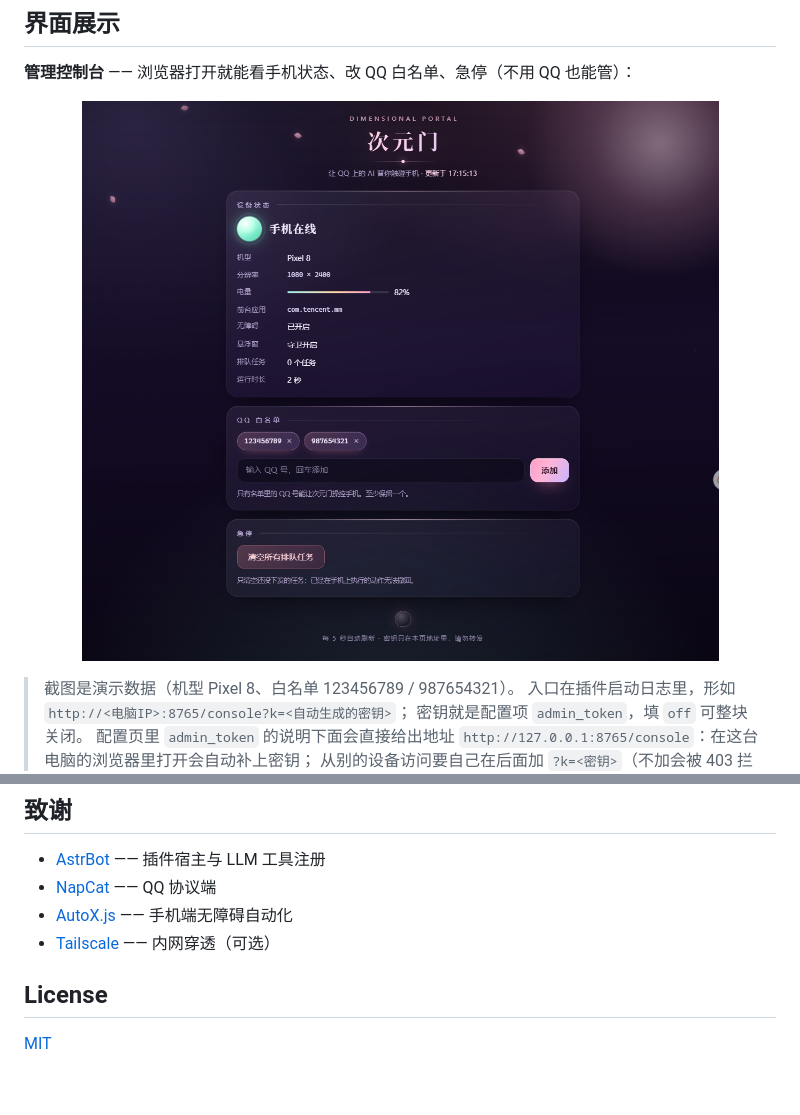
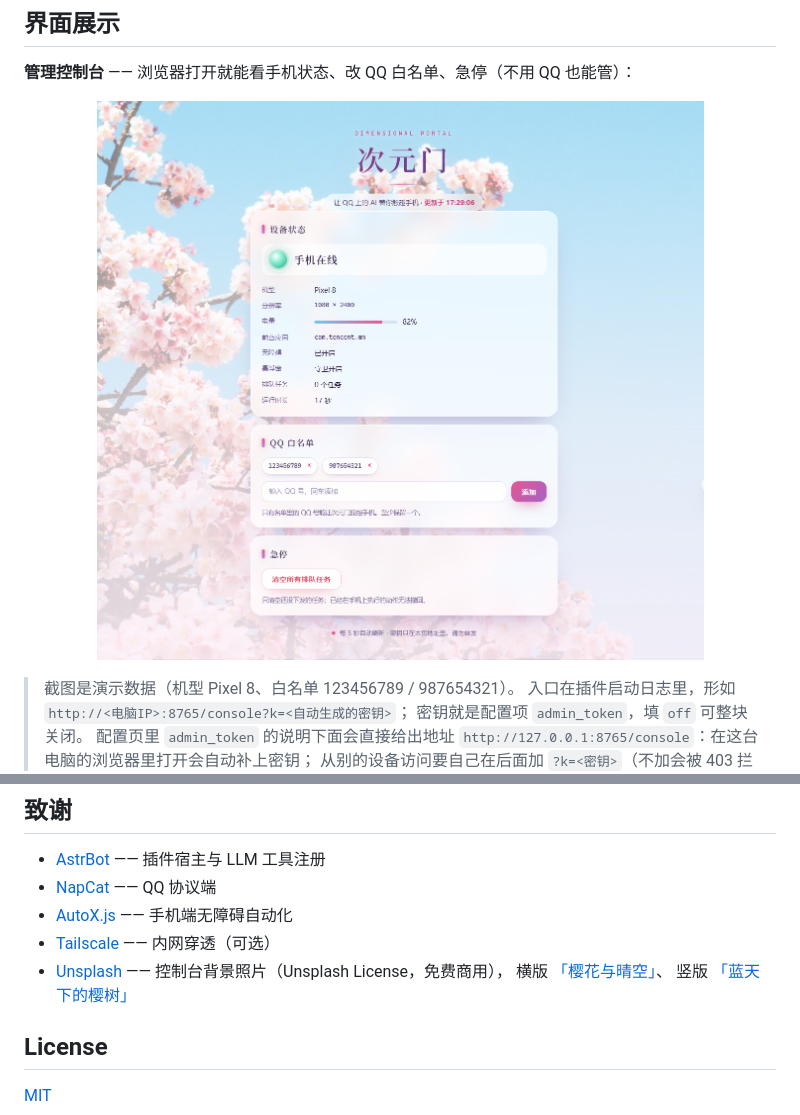
Before and after one commit to NishimiyaFukinoto/astrbot_plugin_dimensional_portal, a Markdown page: README.md, 2 parts joined by grey strips. Drawn GitHub-style; pictures changed too: assets/console-demo.png; blank space fills up the shorter version.

```diff
--- a/README.md
+++ b/README.md
@@ -374,6 +374,9 @@ aiohttp      # AstrBot 自带；插件只用它 + 标准库
 - [NapCat](https://github.com/NapNeko/NapCatQQ) —— QQ 协议端
 - [AutoX.js](https://github.com/autox-community/AutoX) —— 手机端无障碍自动化
 - [Tailscale](https://tailscale.com/) —— 内网穿透（可选）
+- [Unsplash](https://unsplash.com/license) —— 控制台背景照片（Unsplash License，免费商用），
+  横版 [「樱花与晴空」](https://unsplash.com/photos/1612875295877-ff60dff48e71)、
+  竖版 [「蓝天下的樱树」](https://unsplash.com/photos/1610005908273-cf9e5b615076)
 
 ## License
 
```
Also changed, not shown: docs/CONSOLE_PLAN.md (+18 -9 lines), 4 other files.
